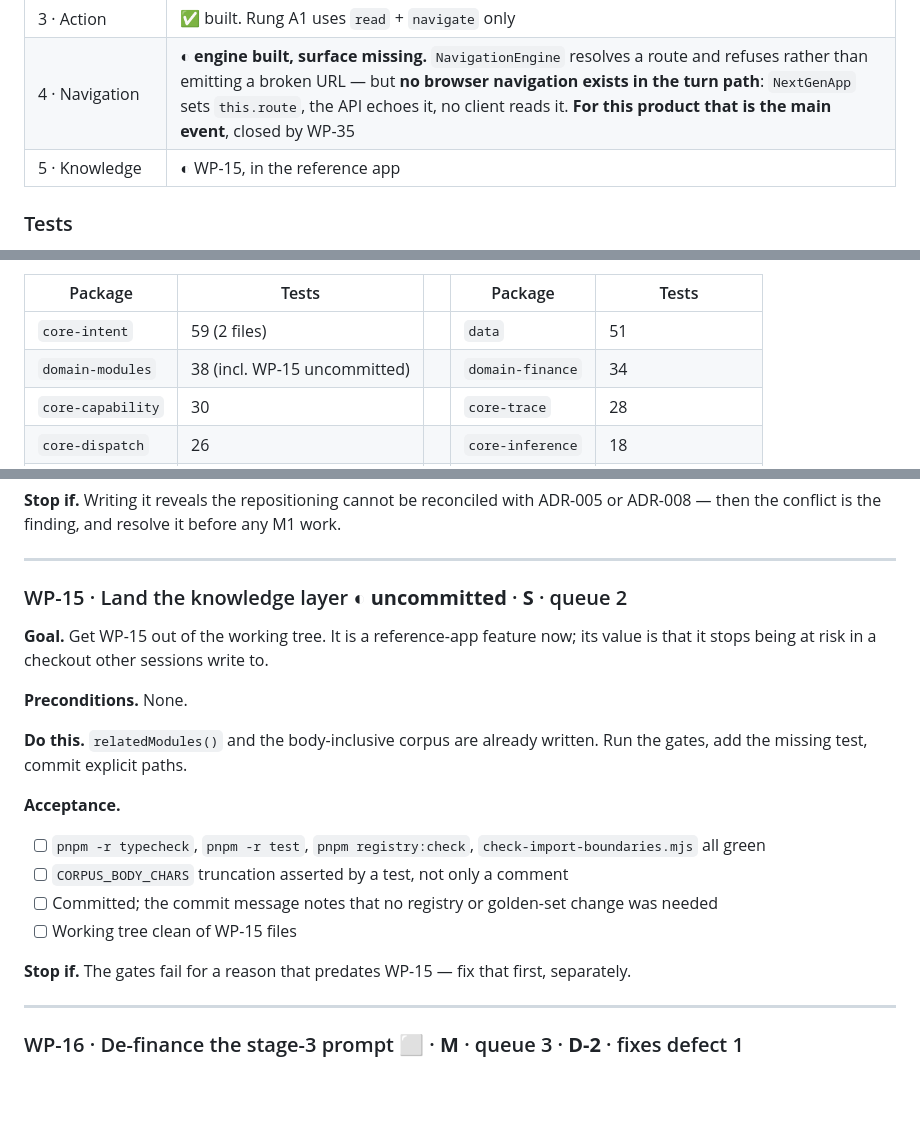
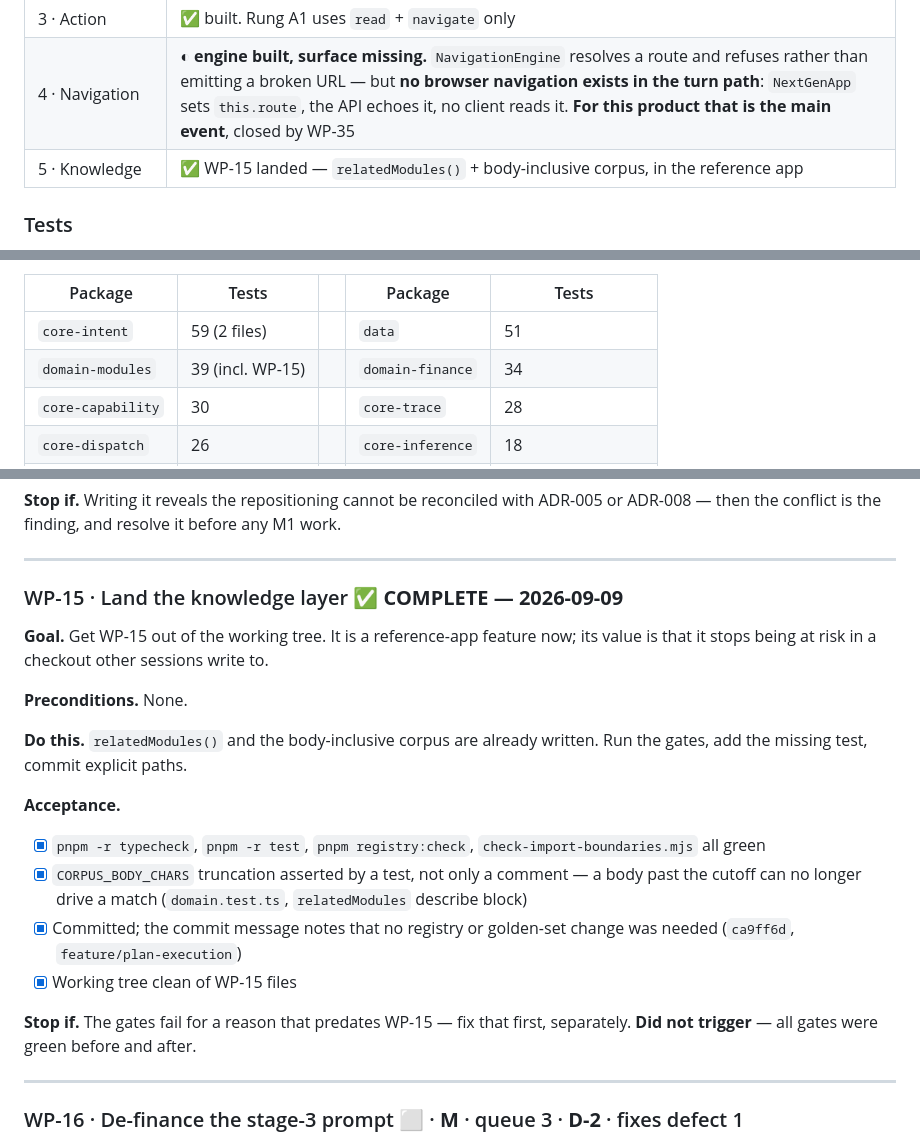
Before and after one commit to andrecpramos/NextGen-Interface, a Markdown page: PLAN.md, 3 parts joined by grey strips. Drawn GitHub-style; blank space fills up the shorter version.

```diff
--- a/PLAN.md
+++ b/PLAN.md
@@ -362,7 +363,7 @@ single most important thing to understand about this repo.
 | 2 · Intent Recognition | ✅ built — but measured against a registry no longer loaded (WP-17) and still asserting it is a finance app (WP-16) |
 | 3 · Action | ✅ built. Rung A1 uses `read` + `navigate` only |
 | 4 · Navigation | ◐ **engine built, surface missing.** `NavigationEngine` resolves a route and refuses rather than emitting a broken URL — but **no browser navigation exists in the turn path**: `NextGenApp` sets `this.route`, the API echoes it, no client reads it. **For this product that is the main event**, closed by WP-35 |
-| 5 · Knowledge | ◐ WP-15, in the reference app |
+| 5 · Knowledge | ✅ WP-15 landed — `relatedModules()` + body-inclusive corpus, in the reference app |
 
 ### Tests
 
@@ -372,7 +373,7 @@ none.
 | Package | Tests | | Package | Tests |
 |---|---|---|---|---|
 | `core-intent` | 59 (2 files) | | `data` | 51 |
-| `domain-modules` | 38 (incl. WP-15 uncommitted) | | `domain-finance` | 34 |
+| `domain-modules` | 39 (incl. WP-15) | | `domain-finance` | 34 |
 | `core-capability` | 30 | | `core-trace` | 28 |
 | `core-dispatch` | 26 | | `core-inference` | 18 |
 | `apps/cli` | 13 | | `core-voice` | 4 (asset store only) |
@@ -577,7 +588,7 @@ ADR-008 — then the conflict is the finding, and resolve it before any M1 work.
 
 ---
 
-### WP-15 · Land the knowledge layer ◐ **uncommitted** · **S** · queue 2
+### WP-15 · Land the knowledge layer ✅ **COMPLETE — 2026-09-09**
 
 **Goal.** Get WP-15 out of the working tree. It is a reference-app feature now; its value
 is that it stops being at risk in a checkout other sessions write to.
@@ -588,12 +599,15 @@ is that it stops being at risk in a checkout other sessions write to.
 gates, add the missing test, commit explicit paths.
 
 **Acceptance.**
-- [ ] `pnpm -r typecheck`, `pnpm -r test`, `pnpm registry:check`, `check-import-boundaries.mjs` all green
-- [ ] `CORPUS_BODY_CHARS` truncation asserted by a test, not only a comment
-- [ ] Committed; the commit message notes that no registry or golden-set change was needed
-- [ ] Working tree clean of WP-15 files
+- [x] `pnpm -r typecheck`, `pnpm -r test`, `pnpm registry:check`, `check-import-boundaries.mjs` all green
+- [x] `CORPUS_BODY_CHARS` truncation asserted by a test, not only a comment — a body past the
+      cutoff can no longer drive a match (`domain.test.ts`, `relatedModules` describe block)
+- [x] Committed; the commit message notes that no registry or golden-set change was needed
+      (`ca9ff6d`, `feature/plan-execution`)
+- [x] Working tree clean of WP-15 files
 
 **Stop if.** The gates fail for a reason that predates WP-15 — fix that first, separately.
+**Did not trigger** — all gates were green before and after.
 
 ---
 
```
Also changed, not shown: other parts of PLAN.md (+34 -23 lines).
